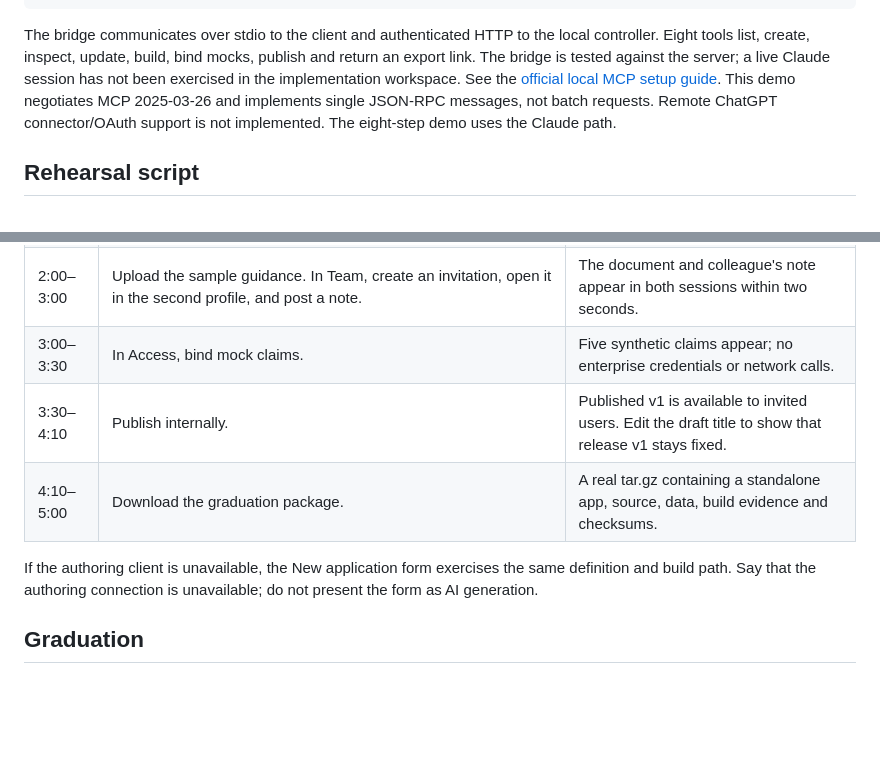
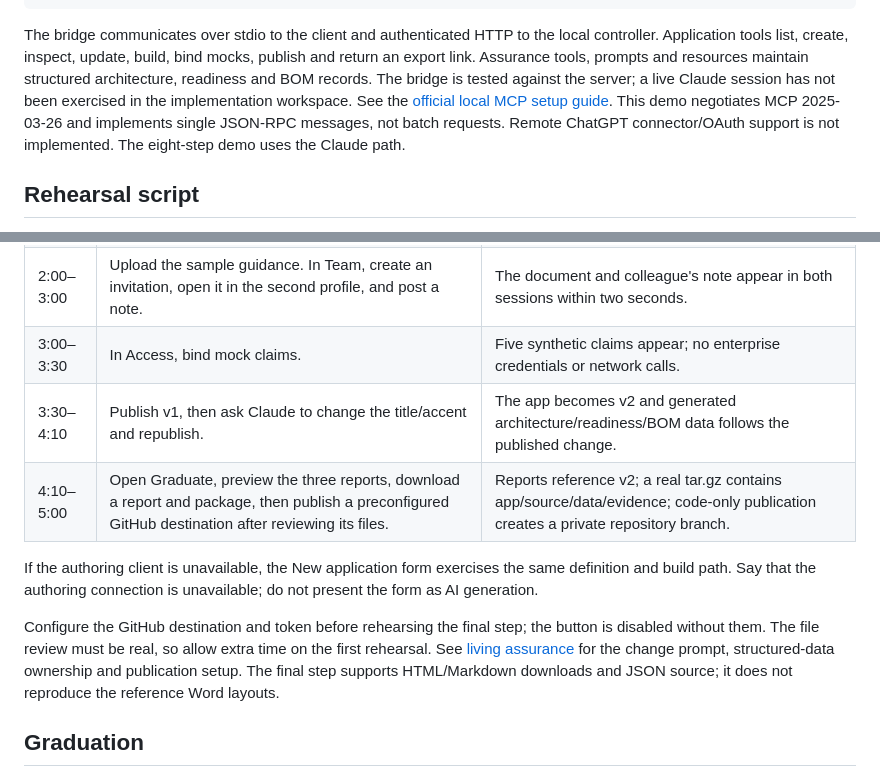
Before and after one commit to jazzmind/pacmanager, a Markdown page: docs/demo.md, 2 parts joined by grey strips. Drawn GitHub-style; blank space fills up the shorter version.

````diff
--- a/docs/demo.md
+++ b/docs/demo.md
@@ -42,7 +42,7 @@ Use a local MCP client such as Claude Desktop. Add this entry to the client's MC
 }
 ```
 
-The bridge communicates over stdio to the client and authenticated HTTP to the local controller. Eight tools list, create, inspect, update, build, bind mocks, publish and return an export link. The bridge is tested against the server; a live Claude session has not been exercised in the implementation workspace. See the [official local MCP setup guide](https://modelcontextprotocol.io/docs/develop/connect-local-servers). This demo negotiates MCP 2025-03-26 and implements single JSON-RPC messages, not batch requests. Remote ChatGPT connector/OAuth support is not implemented. The eight-step demo uses the Claude path.
+The bridge communicates over stdio to the client and authenticated HTTP to the local controller. Application tools list, create, inspect, update, build, bind mocks, publish and return an export link. Assurance tools, prompts and resources maintain structured architecture, readiness and BOM records. The bridge is tested against the server; a live Claude session has not been exercised in the implementation workspace. See the [official local MCP setup guide](https://modelcontextprotocol.io/docs/develop/connect-local-servers). This demo negotiates MCP 2025-03-26 and implements single JSON-RPC messages, not batch requests. Remote ChatGPT connector/OAuth support is not implemented. The eight-step demo uses the Claude path.
 
 ## Rehearsal script
 
@@ -56,10 +56,12 @@ Prepare two browser profiles, an authenticated local MCP client, and `demo/fixtu
 | 1:35–2:00 | Open the live preview. | Compiled claims workbench; isolated browser document without executable scripts. |
 | 2:00–3:00 | Upload the sample guidance. In Team, create an invitation, open it in the second profile, and post a note. | The document and colleague's note appear in both sessions within two seconds. |
 | 3:00–3:30 | In Access, bind mock claims. | Five synthetic claims appear; no enterprise credentials or network calls. |
-| 3:30–4:10 | Publish internally. | Published v1 is available to invited users. Edit the draft title to show that release v1 stays fixed. |
-| 4:10–5:00 | Download the graduation package. | A real tar.gz containing a standalone app, source, data, build evidence and checksums. |
+| 3:30–4:10 | Publish v1, then ask Claude to change the title/accent and republish. | The app becomes v2 and generated architecture/readiness/BOM data follows the published change. |
+| 4:10–5:00 | Open Graduate, preview the three reports, download a report and package, then publish a preconfigured GitHub destination after reviewing its files. | Reports reference v2; a real tar.gz contains app/source/data/evidence; code-only publication creates a private repository branch. |
 
 If the authoring client is unavailable, the New application form exercises the same definition and build path. Say that the authoring connection is unavailable; do not present the form as AI generation.
+
+Configure the GitHub destination and token before rehearsing the final step; the button is disabled without them. The file review must be real, so allow extra time on the first rehearsal. See [living assurance](assurance.md) for the change prompt, structured-data ownership and publication setup. The final step supports HTML/Markdown downloads and JSON source; it does not reproduce the reference Word layouts.
 
 ## Graduation
 
````
Also changed, not shown: README.md (+4 -0 lines), assets/README.md (added, +3 -0 lines), docs/assurance.md (added, +71 -0 lines), docs/implementation-status.md (+2 -0 lines), specs/assurance.md (added, +18 -0 lines), assets/logo.png (added), 10 other files.
